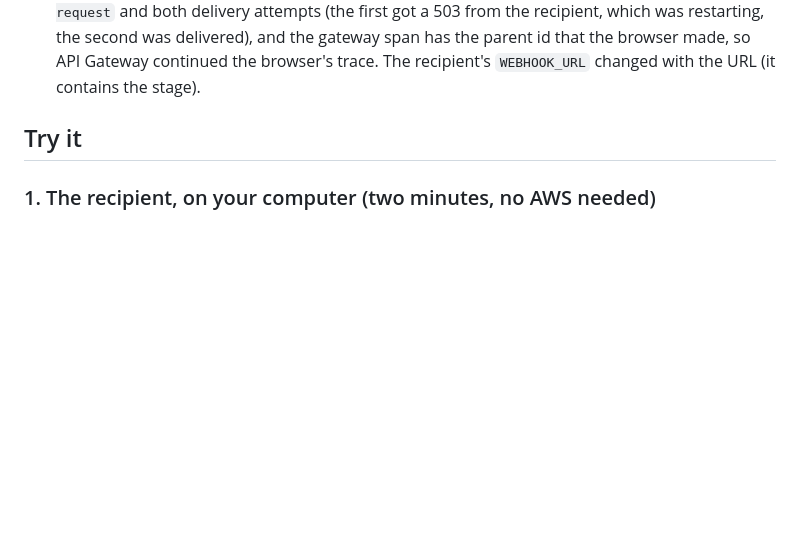
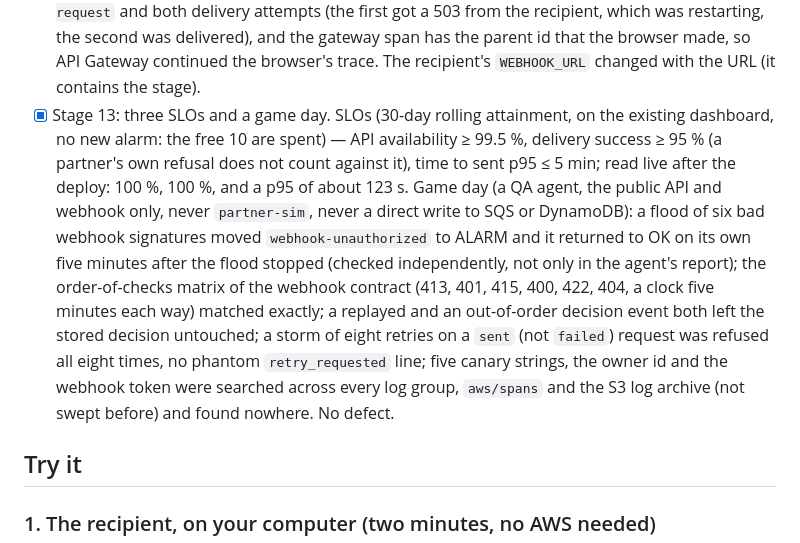
Before and after one commit to Shlykoff/aws-starter, a Markdown page: README.md, the part around the change. Rendered like a GitHub page; blank space fills up the shorter version.

Commit message:
Record what the SLO dashboard shows and what the game day found (#53)
Documentation only. README status for stage 13: the three SLO readings
taken live from CloudWatch after #52 deployed, and the outcome of the QA
game day (webhook signature flood, the hostile-input order-of-checks
matrix, replay/out-of-order events, a retry storm, a canary sweep that
now also covers `aws/spans` and the S3 log archive). The alarm
fire/recover times were checked independently against
`describe-alarm-history`, not taken only from the agent's report. No
defect found.

```diff
--- a/README.md
+++ b/README.md
@@ -172,6 +172,18 @@ nothing waits for it and nothing expires.
   which was restarting, the second was delivered), and the gateway span has the parent id that the
   browser made, so API Gateway continued the browser's trace. The recipient's `WEBHOOK_URL` changed with
   the URL (it contains the stage).
+- [x] Stage 13: three SLOs and a game day. SLOs (30-day rolling attainment, on the existing dashboard,
+  no new alarm: the free 10 are spent) — API availability ≥ 99.5 %, delivery success ≥ 95 % (a
+  partner's own refusal does not count against it), time to sent p95 ≤ 5 min; read live after the
+  deploy: 100 %, 100 %, and a p95 of about 123 s. Game day (a QA agent, the public API and webhook
+  only, never `partner-sim`, never a direct write to SQS or DynamoDB): a flood of six bad webhook
+  signatures moved `webhook-unauthorized` to ALARM and it returned to OK on its own five minutes
+  after the flood stopped (checked independently, not only in the agent's report); the order-of-checks
+  matrix of the webhook contract (413, 401, 415, 400, 422, 404, a clock five minutes each way) matched
+  exactly; a replayed and an out-of-order decision event both left the stored decision untouched; a
+  storm of eight retries on a `sent` (not `failed`) request was refused all eight times, no phantom
+  `retry_requested` line; five canary strings, the owner id and the webhook token were searched across
+  every log group, `aws/spans` and the S3 log archive (not swept before) and found nowhere. No defect.
 
 ## Try it
 
```
